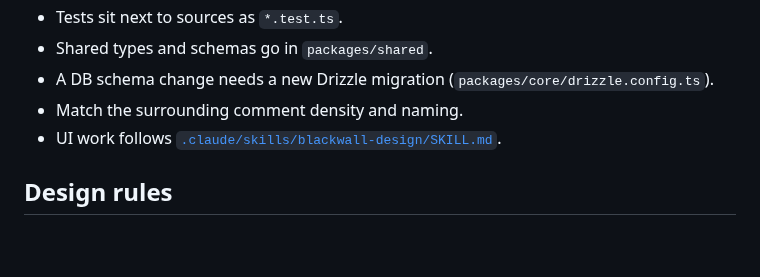
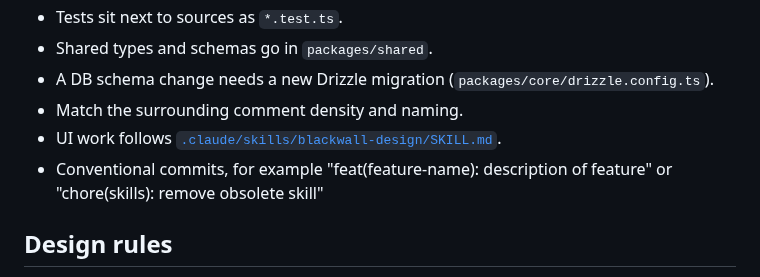
Before and after one commit to ArveSystad/blackwall, a Markdown page: AGENTS.md, the part around the change. GitHub-like rendering; blank space fills up the shorter version.

```diff
--- a/AGENTS.md
+++ b/AGENTS.md
@@ -43,6 +43,7 @@ This file plus the code are the design reference. User-facing docs are in [`READ
 - A DB schema change needs a new Drizzle migration (`packages/core/drizzle.config.ts`).
 - Match the surrounding comment density and naming.
 - UI work follows [`.claude/skills/blackwall-design/SKILL.md`](.claude/skills/blackwall-design/SKILL.md).
+- Conventional commits, for example "feat(feature-name): description of feature" or "chore(skills): remove obsolete skill"
 
 ## Design rules
 
```
Also changed, not shown: README.md (+2 -8 lines), docs/screenshot.png (added), 1 other file.
